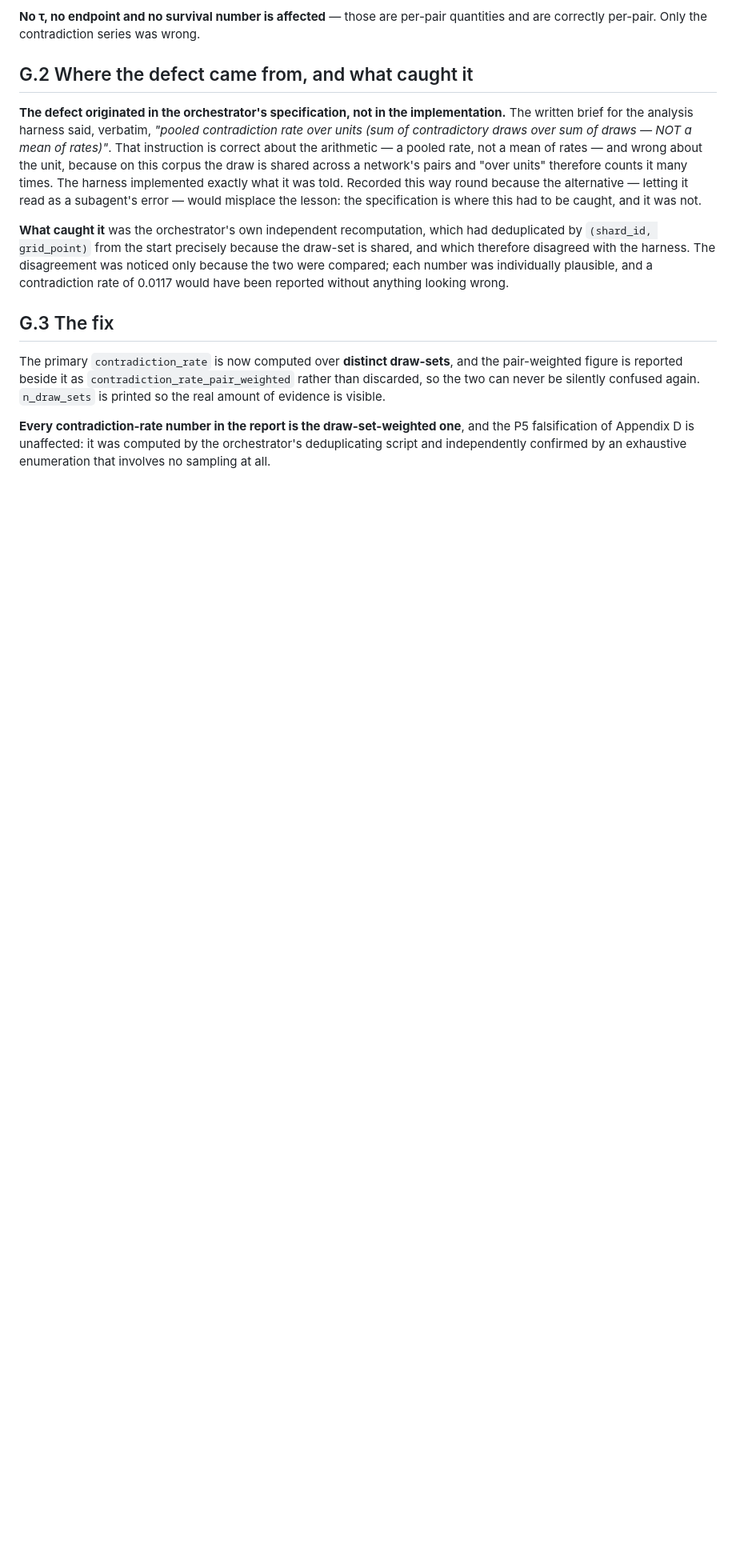
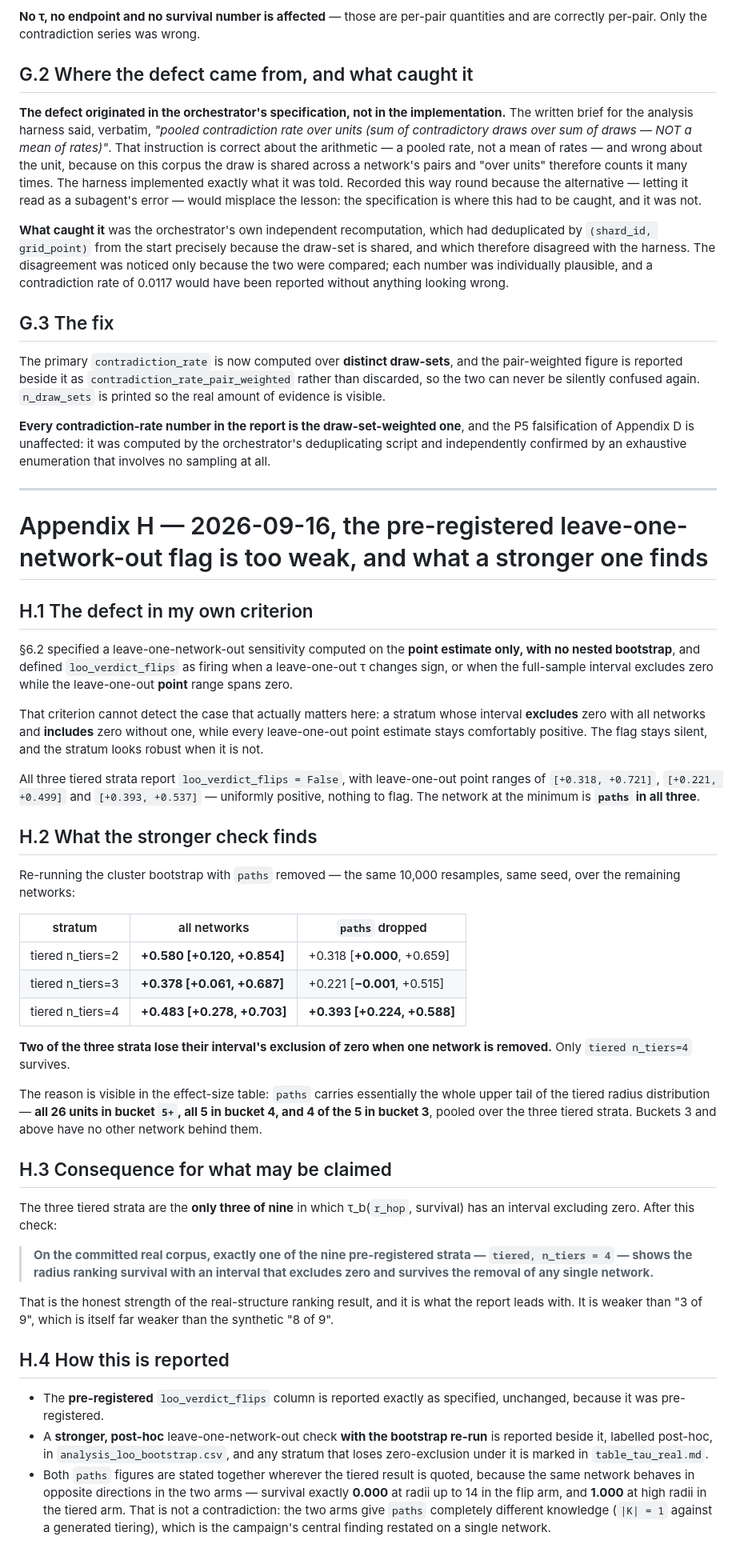
Before and after one commit to chrisahn99/bkrobust, a Markdown page: results/axis_robustness_real/PREREGISTRATION.md, the part around the change. Shown at 80% size. Rendered like a GitHub page; blank space fills up the shorter version.

Commit message:
[RE-11] The pre-registered LOO flag is too weak; only one stratum survives
My section 6.2 defined the leave-one-network-out check on POINT ESTIMATES only.
That criterion cannot detect a stratum whose interval excludes zero with all
networks and includes zero without one, while every leave-one-out point estimate
stays positive -- which is exactly the case here. All three tiered strata report
loo_verdict_flips = False.

Re-running the cluster bootstrap with `paths` removed:

  tiered nt2  +0.580 [+0.120,+0.854]  ->  +0.318 [+0.000,+0.659]
  tiered nt3  +0.378 [+0.061,+0.687]  ->  +0.221 [-0.001,+0.515]
  tiered nt4  +0.483 [+0.278,+0.703]  ->  +0.393 [+0.224,+0.588]

Two of the three lose zero-exclusion. Only n_tiers=4 survives. paths carries all
26 units in radius bucket 5+, all 5 in bucket 4 and 4 of 5 in bucket 3, pooled
over the tiered strata; buckets 3 and above have no other network behind them.

So the honest strength of the real-structure ranking result is: exactly ONE of
the nine pre-registered strata shows the radius ranking survival with an interval
that excludes zero AND survives removing any single network. That is what the
report will lead with -- weaker than 3 of 9, which is already far weaker than the
synthetic 8 of 9.

Recorded as Appendix H. The pre-registered flag is reported unchanged because it
was pre-registered; the stronger check is reported beside it, labelled post-hoc.

Co-Authored-By: Claude Opus 5 <noreply@anthropic.com>

```diff
--- a/results/axis_robustness_real/PREREGISTRATION.md
+++ b/results/axis_robustness_real/PREREGISTRATION.md
@@ -1017,3 +1017,71 @@ is visible.
 and the P5 falsification of Appendix D is unaffected: it was computed by the
 orchestrator's deduplicating script and independently confirmed by an exhaustive
 enumeration that involves no sampling at all.
+
+---
+
+# Appendix H — 2026-09-16, the pre-registered leave-one-network-out flag is too weak, and what a stronger one finds
+
+## H.1 The defect in my own criterion
+
+§6.2 specified a leave-one-network-out sensitivity computed on the **point
+estimate only, with no nested bootstrap**, and defined `loo_verdict_flips` as
+firing when a leave-one-out τ changes sign, or when the full-sample interval
+excludes zero while the leave-one-out **point** range spans zero.
+
+That criterion cannot detect the case that actually matters here: a stratum whose
+interval **excludes** zero with all networks and **includes** zero without one,
+while every leave-one-out point estimate stays comfortably positive. The flag
+stays silent, and the stratum looks robust when it is not.
+
+All three tiered strata report `loo_verdict_flips = False`, with leave-one-out
+point ranges of `[+0.318, +0.721]`, `[+0.221, +0.499]` and `[+0.393, +0.537]` —
+uniformly positive, nothing to flag. The network at the minimum is **`paths` in
+all three**.
+
+## H.2 What the stronger check finds
+
+Re-running the cluster bootstrap with `paths` removed — the same 10,000
+resamples, same seed, over the remaining networks:
+
+| stratum | all networks | `paths` dropped |
+|---|---|---|
+| tiered n_tiers=2 | **+0.580 [+0.120, +0.854]** | +0.318 [**+0.000**, +0.659] |
+| tiered n_tiers=3 | **+0.378 [+0.061, +0.687]** | +0.221 [**−0.001**, +0.515] |
+| tiered n_tiers=4 | **+0.483 [+0.278, +0.703]** | **+0.393 [+0.224, +0.588]** |
+
+**Two of the three strata lose their interval's exclusion of zero when one
+network is removed.** Only `tiered n_tiers=4` survives.
+
+The reason is visible in the effect-size table: `paths` carries essentially the
+whole upper tail of the tiered radius distribution — **all 26 units in bucket
+`5+`, all 5 in bucket 4, and 4 of the 5 in bucket 3**, pooled over the three
+tiered strata. Buckets 3 and above have no other network behind them.
+
+## H.3 Consequence for what may be claimed
+
+The three tiered strata are the **only three of nine** in which τ_b(`r_hop`,
+survival) has an interval excluding zero. After this check:
+
+> **On the committed real corpus, exactly one of the nine pre-registered strata
+> — `tiered, n_tiers = 4` — shows the radius ranking survival with an interval
+> that excludes zero and survives the removal of any single network.**
+
+That is the honest strength of the real-structure ranking result, and it is what
+the report leads with. It is weaker than "3 of 9", which is itself far weaker
+than the synthetic "8 of 9".
+
+## H.4 How this is reported
+
+- The **pre-registered** `loo_verdict_flips` column is reported exactly as
+  specified, unchanged, because it was pre-registered.
+- A **stronger, post-hoc** leave-one-network-out check **with the bootstrap
+  re-run** is reported beside it, labelled post-hoc, in
+  `analysis_loo_bootstrap.csv`, and any stratum that loses zero-exclusion under
+  it is marked in `table_tau_real.md`.
+- Both `paths` figures are stated together wherever the tiered result is quoted,
+  because the same network behaves in opposite directions in the two arms —
+  survival exactly **0.000** at radii up to 14 in the flip arm, and **1.000** at
+  high radii in the tiered arm. That is not a contradiction: the two arms give
+  `paths` completely different knowledge (`|K| = 1` against a generated tiering),
+  which is the campaign's central finding restated on a single network.
```
